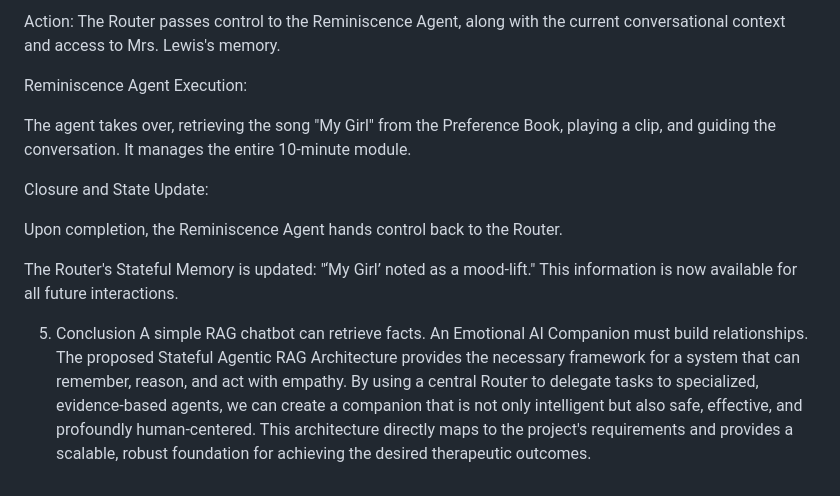
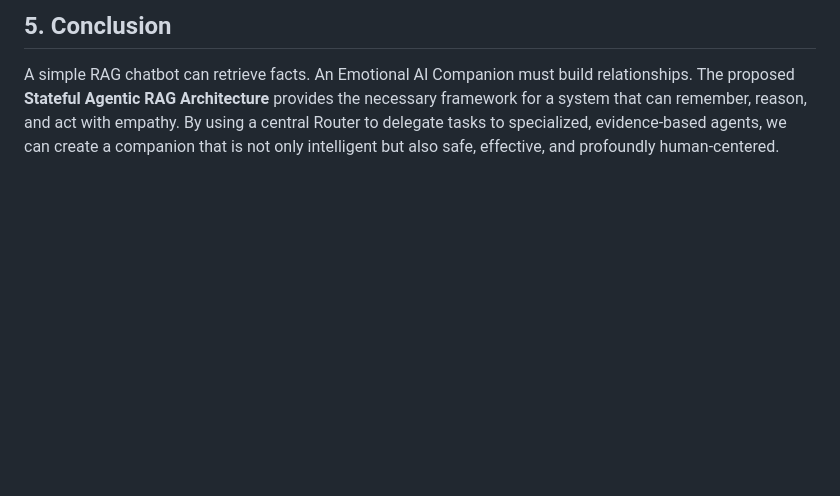
Before and after one commit to asq-sheriff/lilo-emotional-companion, a Markdown page: README.md, the part around one of its changes. GitHub-like rendering; blank space fills up the shorter version.

```diff
--- a/README.md
+++ b/README.md
@@ -83,14 +107,2 @@ Thought: "The user has confirmed the reminisce intent. The context 'Motown' is a
-Action: The Router passes control to the Reminiscence Agent, along with the current conversational context and access to Mrs. Lewis's memory.
-
-Reminiscence Agent Execution:
-
-The agent takes over, retrieving the song "My Girl" from the Preference Book, playing a clip, and guiding the conversation. It manages the entire 10-minute module.
-
-Closure and State Update:
-
-Upon completion, the Reminiscence Agent hands control back to the Router.
-
-The Router's Stateful Memory is updated: "‘My Girl’ noted as a mood-lift." This information is now available for all future interactions.
-
-5. Conclusion
-A simple RAG chatbot can retrieve facts. An Emotional AI Companion must build relationships. The proposed Stateful Agentic RAG Architecture provides the necessary framework for a system that can remember, reason, and act with empathy. By using a central Router to delegate tasks to specialized, evidence-based agents, we can create a companion that is not only intelligent but also safe, effective, and profoundly human-centered. This architecture directly maps to the project's requirements and provides a scalable, robust foundation for achieving the desired therapeutic outcomes.
+## 5. Conclusion
+A simple RAG chatbot can retrieve facts. An Emotional AI Companion must build relationships. The proposed **Stateful Agentic RAG Architecture** provides the necessary framework for a system that can remember, reason, and act with empathy. By using a central Router to delegate tasks to specialized, evidence-based agents, we can create a companion that is not only intelligent but also safe, effective, and profoundly human-centered.
```
Also changed, not shown: other parts of README.md (+83 -59 lines).
